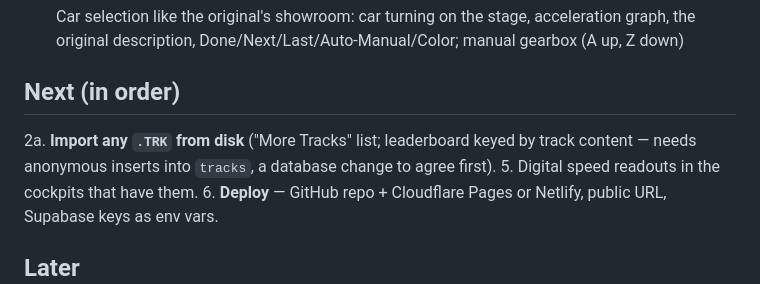
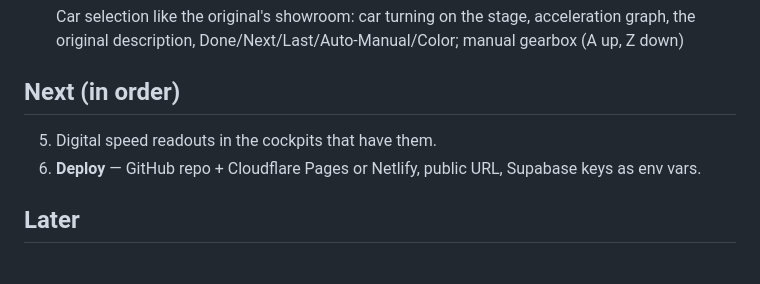
Before and after one commit to werzawerz/stunts_web_remake, a Markdown page: docs/ROADMAP.md, the part around the change. GitHub-like rendering.

Commit message:
Roadmap: no .TRK import from disk (owner's decision)
Co-Authored-By: Claude Opus 5.5 <noreply@anthropic.com>

```diff
--- a/docs/ROADMAP.md
+++ b/docs/ROADMAP.md
@@ -44,8 +44,6 @@ with our own assets, deployed as a playable web page with online lap times.
       the original description, Done/Next/Last/Auto-Manual/Color; manual gearbox (A up, Z down)
 
 ## Next (in order)
-2a. **Import any `.TRK` from disk** ("More Tracks" list; leaderboard keyed by track content —
-   needs anonymous inserts into `tracks`, a database change to agree first).
 5. Digital speed readouts in the cockpits that have them.
 6. **Deploy** — GitHub repo + Cloudflare Pages or Netlify, public URL, Supabase keys as env vars.
 
```
